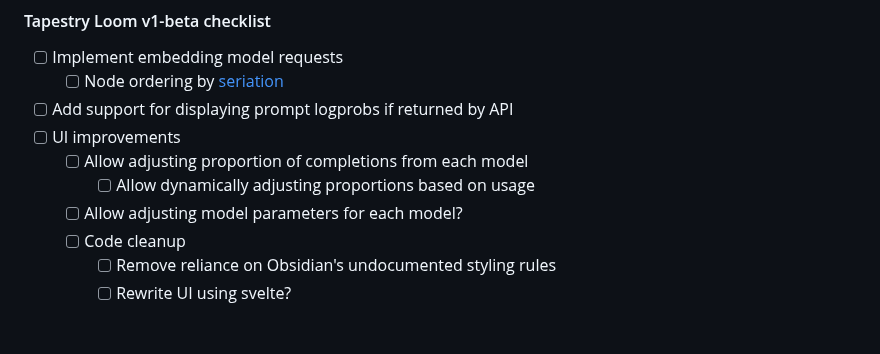
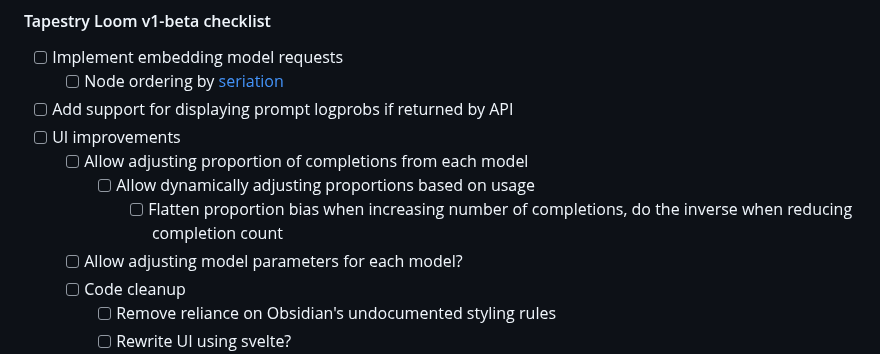
Before and after one commit to transkatgirl/Tapestry-Loom, a Markdown page: README.md, the part around the change. Rendered like a GitHub page; blank space fills up the shorter version.

Commit message:
Updated TODOs

```diff
--- a/README.md
+++ b/README.md
@@ -126,6 +126,7 @@ The current target is to finish `v1-alpha` before the end of 2025.
 - [ ] UI improvements
 	- [ ] Allow adjusting proportion of completions from each model
 		- [ ] Allow dynamically adjusting proportions based on usage
+			- [ ] Flatten proportion bias when increasing number of completions, do the inverse when reducing completion count
 	- [ ] Allow adjusting model parameters for each model?
 	- [ ] Code cleanup
 		- [ ] Remove reliance on Obsidian's undocumented styling rules
```
